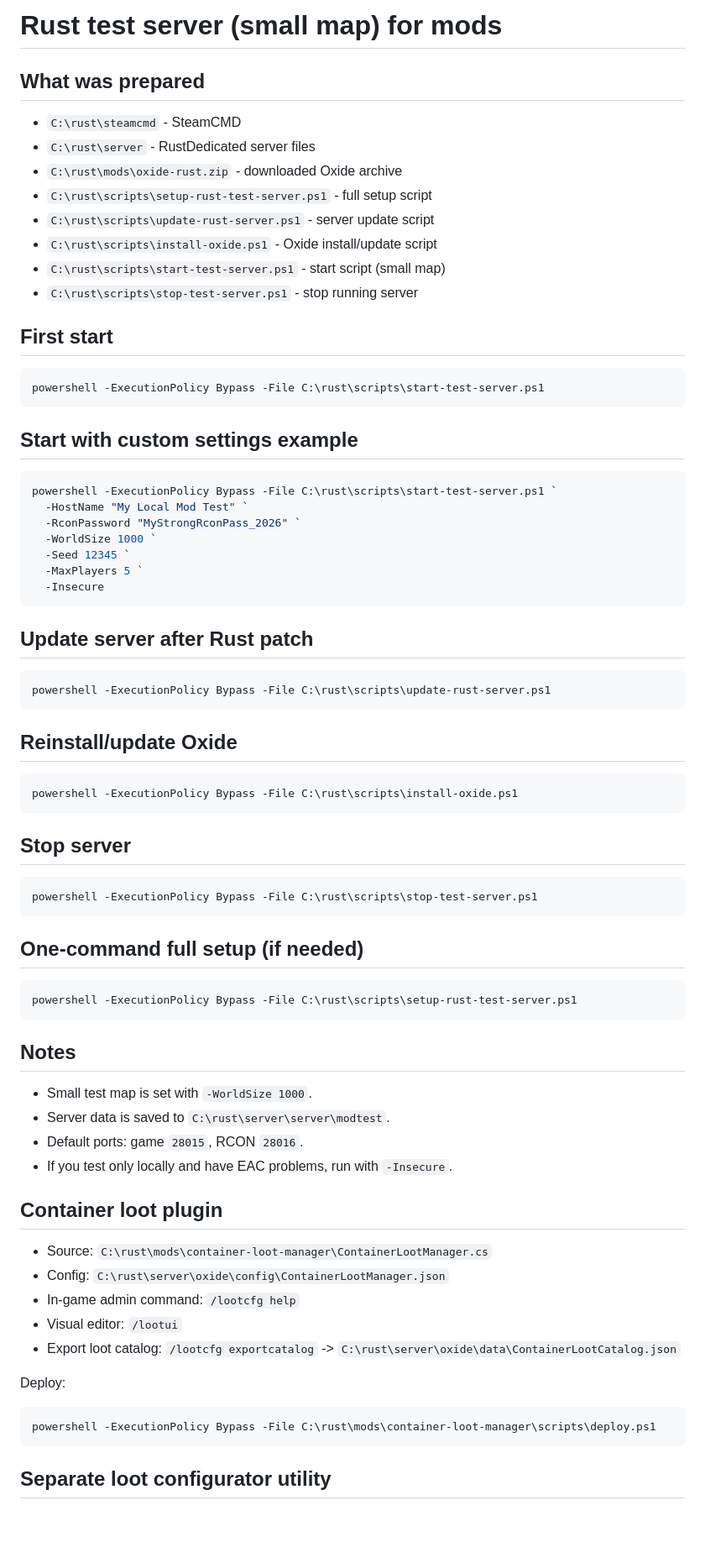
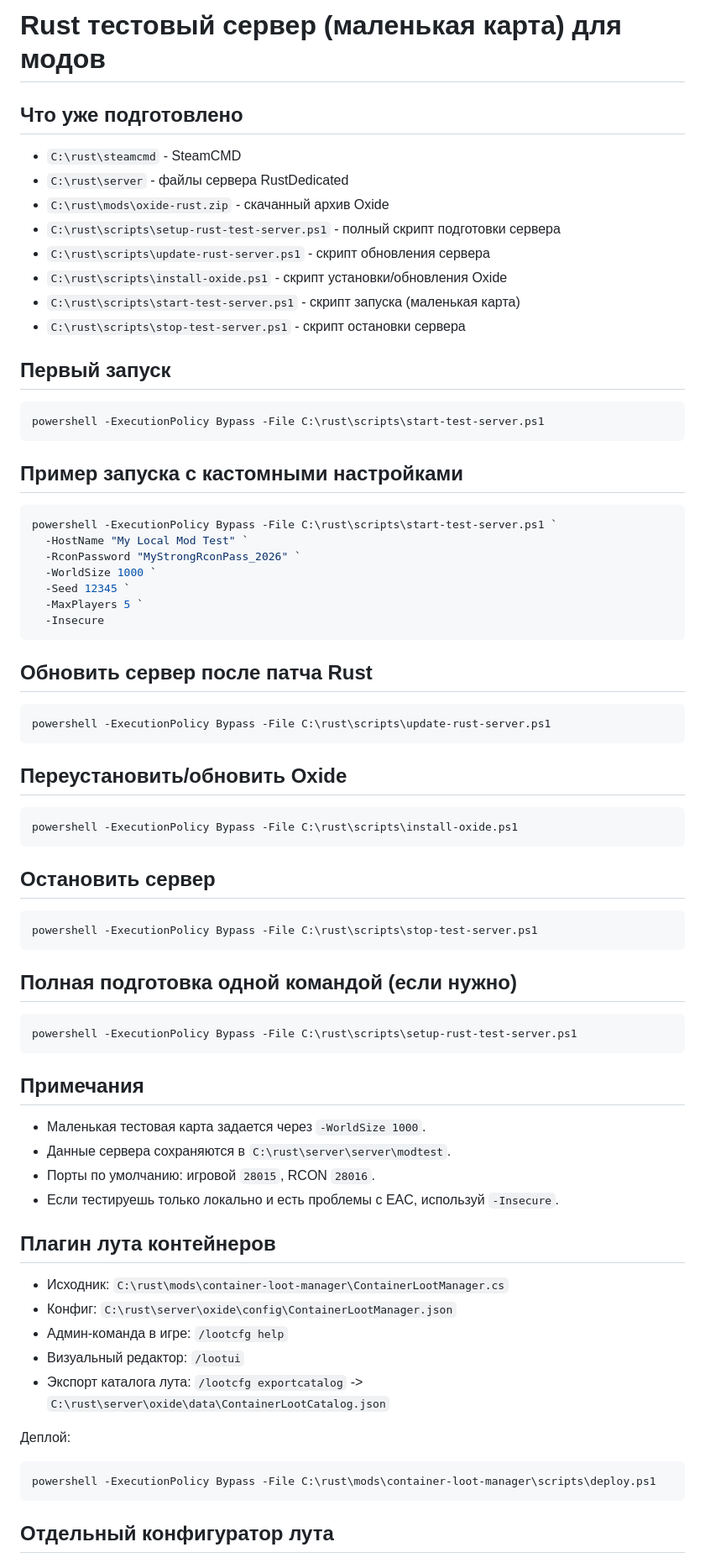
Before and after one commit to mihailroze/rust_mod_suite, a Markdown page: README-RUST-SERVER.md, the part around one of its changes. Shown at 84% size. Rendered like a GitHub page; blank space fills up the shorter version.

````diff
--- a/README-RUST-SERVER.md
+++ b/README-RUST-SERVER.md
@@ -1,23 +1,23 @@
-# Rust test server (small map) for mods
+# Rust тестовый сервер (маленькая карта) для модов
 
-## What was prepared
+## Что уже подготовлено
 
 - `C:\rust\steamcmd` - SteamCMD
-- `C:\rust\server` - RustDedicated server files
-- `C:\rust\mods\oxide-rust.zip` - downloaded Oxide archive
-- `C:\rust\scripts\setup-rust-test-server.ps1` - full setup script
-- `C:\rust\scripts\update-rust-server.ps1` - server update script
-- `C:\rust\scripts\install-oxide.ps1` - Oxide install/update script
-- `C:\rust\scripts\start-test-server.ps1` - start script (small map)
-- `C:\rust\scripts\stop-test-server.ps1` - stop running server
+- `C:\rust\server` - файлы сервера RustDedicated
+- `C:\rust\mods\oxide-rust.zip` - скачанный архив Oxide
+- `C:\rust\scripts\setup-rust-test-server.ps1` - полный скрипт подготовки сервера
+- `C:\rust\scripts\update-rust-server.ps1` - скрипт обновления сервера
+- `C:\rust\scripts\install-oxide.ps1` - скрипт установки/обновления Oxide
+- `C:\rust\scripts\start-test-server.ps1` - скрипт запуска (маленькая карта)
+- `C:\rust\scripts\stop-test-server.ps1` - скрипт остановки сервера
 
-## First start
+## Первый запуск
 
 ```powershell
 powershell -ExecutionPolicy Bypass -File C:\rust\scripts\start-test-server.ps1
 ```
 
-## Start with custom settings example
+## Пример запуска с кастомными настройками
 
 ```powershell
 powershell -ExecutionPolicy Bypass -File C:\rust\scripts\start-test-server.ps1 `
@@ -29,50 +29,50 @@ powershell -ExecutionPolicy Bypass -File C:\rust\scripts\start-test-server.ps1 `
   -Insecure
 ```
 
-## Update server after Rust patch
+## Обновить сервер после патча Rust
 
 ```powershell
 powershell -ExecutionPolicy Bypass -File C:\rust\scripts\update-rust-server.ps1
 ```
 
-## Reinstall/update Oxide
+## Переустановить/обновить Oxide
 
 ```powershell
 powershell -ExecutionPolicy Bypass -File C:\rust\scripts\install-oxide.ps1
 ```
 
-## Stop server
+## Остановить сервер
 
 ```powershell
 powershell -ExecutionPolicy Bypass -File C:\rust\scripts\stop-test-server.ps1
 ```
 
-## One-command full setup (if needed)
+## Полная подготовка одной командой (если нужно)
 
 ```powershell
 powershell -ExecutionPolicy Bypass -File C:\rust\scripts\setup-rust-test-server.ps1
 ```
 
-## Notes
+## Примечания
 
-- Small test map is set with `-WorldSize 1000`.
-- Server data is saved to `C:\rust\server\server\modtest`.
-- Default ports: game `28015`, RCON `28016`.
-- If you test only locally and have EAC problems, run with `-Insecure`.
+- Маленькая тестовая карта задается через `-WorldSize 1000`.
+- Данные сервера сохраняются в `C:\rust\server\server\modtest`.
+- Порты по умолчанию: игровой `28015`, RCON `28016`.
+- Если тестируешь только локально и есть проблемы с EAC, используй `-Insecure`.
 
-## Container loot plugin
+## Плагин лута контейнеров
 
-- Source: `C:\rust\mods\container-loot-manager\ContainerLootManager.cs`
-- Config: `C:\rust\server\oxide\config\ContainerLootManager.json`
-- In-game admin command: `/lootcfg help`
-- Visual editor: `/lootui`
-- Export loot catalog: `/lootcfg exportcatalog` -> `C:\rust\server\oxide\data\ContainerLootCatalog.json`
+- Исходник: `C:\rust\mods\container-loot-manager\ContainerLootManager.cs`
+- Конфиг: `C:\rust\server\oxide\config\ContainerLootManager.json`
+- Админ-команда в игре: `/lootcfg help`
+- Визуальный редактор: `/lootui`
+- Экспорт каталога лута: `/lootcfg exportcatalog` -> `C:\rust\server\oxide\data\ContainerLootCatalog.json`
 
-Deploy:
+Деплой:
 
 ```powershell
 powershell -ExecutionPolicy Bypass -File C:\rust\mods\container-loot-manager\scripts\deploy.ps1
 ```
 
-## Separate loot configurator utility
+## Отдельный конфигуратор лута
 
````
Also changed, not shown: other parts of README-RUST-SERVER.md (+33 -33 lines).
